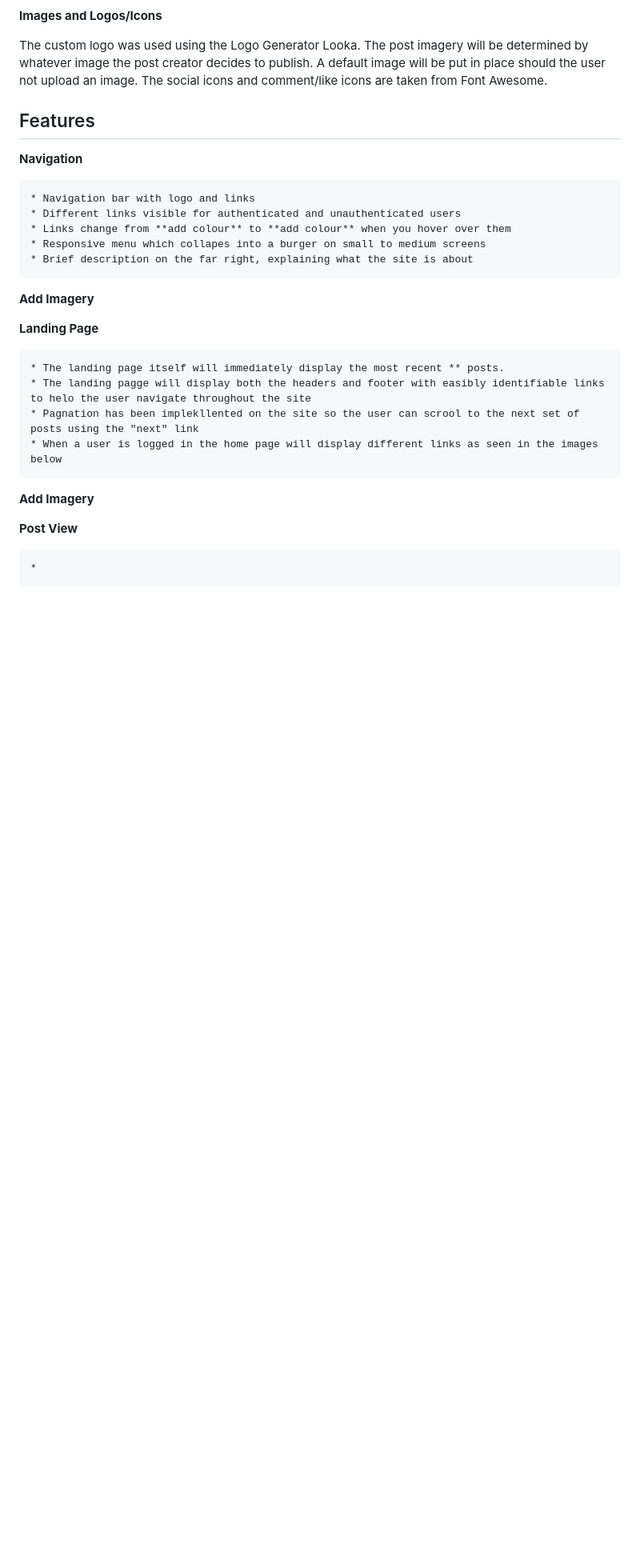
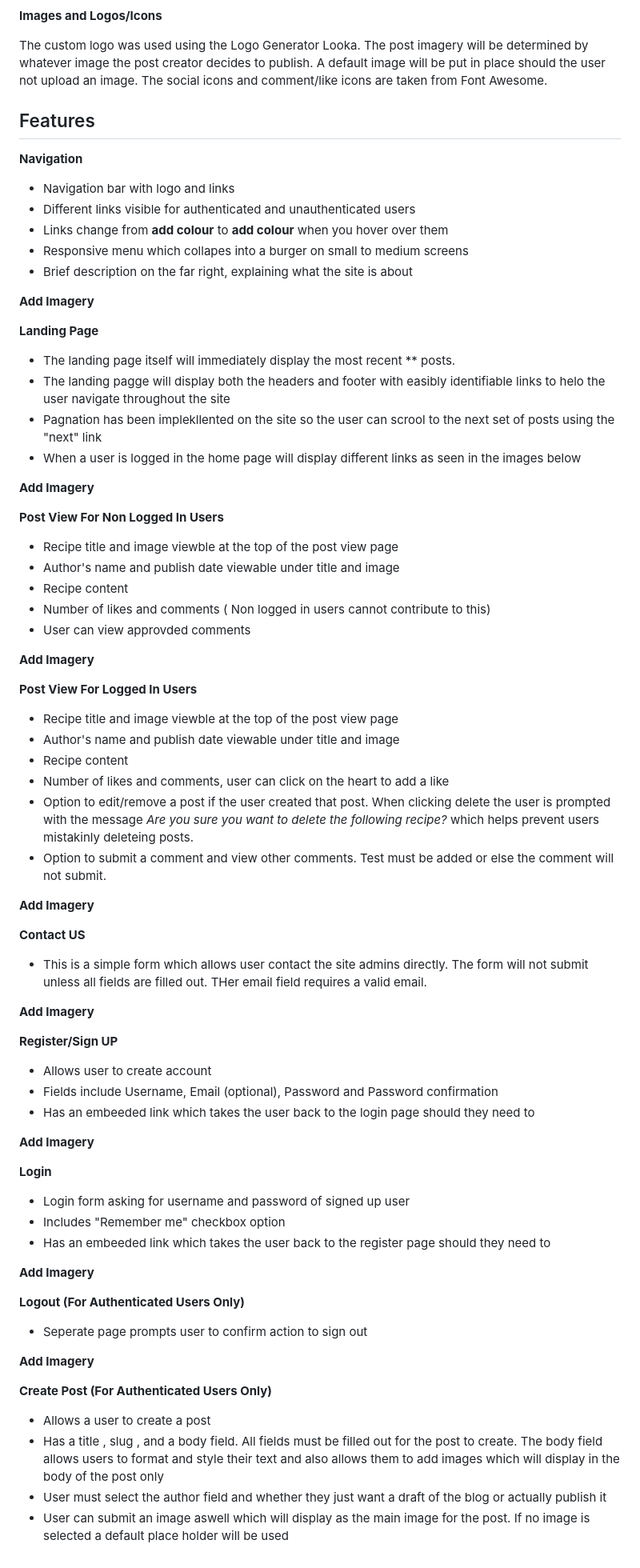
Before and after one commit to oconnorian3/recipesforu, a Markdown page: README.md, the part around the change. Shown at 80% size. GitHub-like rendering; blank space fills up the shorter version.

Commit message:
Create post, login & logout features added to readme

```diff
--- a/README.md
+++ b/README.md
@@ -101,23 +101,75 @@ The custom logo was used using the Logo Generator Looka. The post imagery will b
 
 **Navigation**
 
-    * Navigation bar with logo and links
-    * Different links visible for authenticated and unauthenticated users
-    * Links change from **add colour** to **add colour** when you hover over them
-    * Responsive menu which collapes into a burger on small to medium screens
-    * Brief description on the far right, explaining what the site is about
+ * Navigation bar with logo and links
+ * Different links visible for authenticated and unauthenticated users
+ * Links change from **add colour** to **add colour** when you hover over them
+ * Responsive menu which collapes into a burger on small to medium screens
+ * Brief description on the far right, explaining what the site is about
 
 **Add Imagery**
 
 **Landing Page**
 
-    * The landing page itself will immediately display the most recent ** posts.
-    * The landing pagge will display both the headers and footer with easibly identifiable links to helo the user navigate throughout the site
-    * Pagnation has been implekllented on the site so the user can scrool to the next set of posts using the "next" link
-    * When a user is logged in the home page will display different links as seen in the images below
+ * The landing page itself will immediately display the most recent ** posts.
+ * The landing pagge will display both the headers and footer with easibly identifiable links to helo the user navigate throughout the site
+ * Pagnation has been implekllented on the site so the user can scrool to the next set of posts using the "next" link
+ * When a user is logged in the home page will display different links as seen in the images below
 
 **Add Imagery**
 
-**Post View**
+**Post View For Non Logged In Users**
 
-    *
+ * Recipe title and image viewble at the top of the post view page
+ * Author's name and publish date viewable under title and image
+ * Recipe content
+ * Number of likes and comments ( Non logged in users cannot contribute to this)
+ * User can view approvded comments
+
+**Add Imagery**
+
+**Post View For Logged In Users**
+
+ * Recipe title and image viewble at the top of the post view page
+ * Author's name and publish date viewable under title and image
+ * Recipe content
+ * Number of likes and comments, user can click on the heart to add a like
+ * Option to edit/remove a post if the user created that post. When clicking delete the user is prompted with the message *Are you sure you want to delete the following recipe?* which helps prevent users mistakinly deleteing posts.
+ * Option to submit a comment and view other comments. Test must be added or else the comment will not submit.
+
+**Add Imagery**
+
+**Contact US**
+
+ * This is a simple form which allows user contact the site admins directly. The form will not submit unless all fields are filled out. THer email field requires a valid email.
+
+**Add Imagery**
+
+**Register/Sign UP**
+
+ * Allows user to create account
+ * Fields include Username, Email (optional), Password and Password confirmation
+ * Has an embeeded link which takes the user back to the login page should they need to
+
+**Add Imagery**
+
+**Login**
+
+ * Login form asking for username and password of signed up user
+ * Includes "Remember me" checkbox option
+ * Has an embeeded link which takes the user back to the register page should they need to
+
+**Add Imagery**
+
+**Logout (For Authenticated Users Only)**
+
+ * Seperate page prompts user to confirm action to sign out
+
+**Add Imagery**
+
+**Create Post (For Authenticated Users Only)**
+
+ * Allows a user to create a post
+ * Has a title , slug , and a body field. All fields must be filled out for the post to create. The body field allows users to format and style their text and also allows them to add images which will display in the body of the post only
+ * User must select the author field and whether they just want a draft of the blog or actually publish it
+ * User can submit an image aswell which will display as the main image for the post. If no image is selected a default place holder will be used
```
